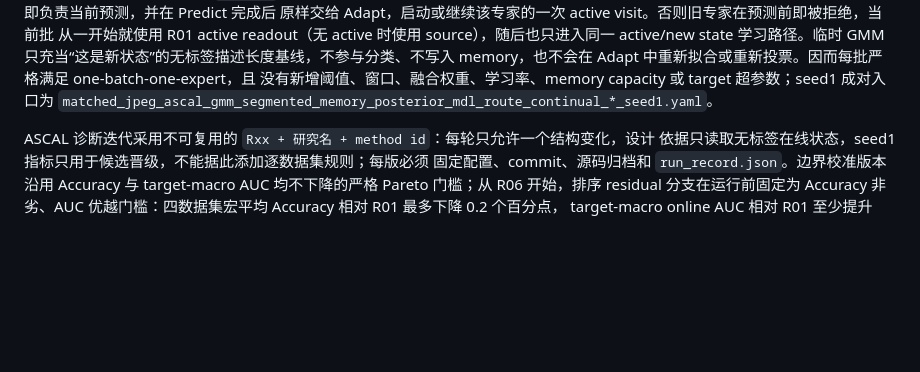
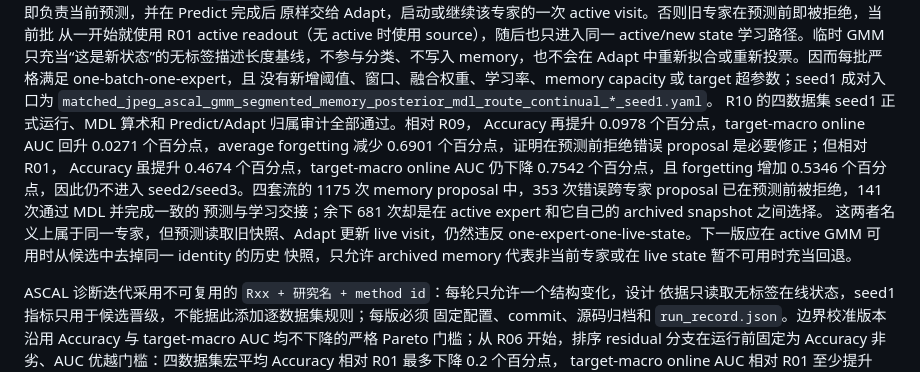
Before and after one commit to iamwangyabin/ctta4aid, a Markdown page: README.md, the part around the change. Rendered like a GitHub page; blank space fills up the shorter version.

Commit message:
Record R10 MDL routing outcome

```diff
--- a/README.md
+++ b/README.md
@@ -682,6 +682,16 @@ state 学习路径。临时 GMM 只充当“这是新状态”的无标签描述
 memory，也不会在 Adapt 中重新拟合或重新投票。因而每批严格满足 one-batch-one-expert，且
 没有新增阈值、窗口、融合权重、学习率、memory capacity 或 target 超参数；seed1 成对入口为
 `matched_jpeg_ascal_gmm_segmented_memory_posterior_mdl_route_continual_*_seed1.yaml`。
+R10 的四数据集 seed1 正式运行、MDL 算术和 Predict/Adapt 归属审计全部通过。相对 R09，
+Accuracy 再提升 0.0978 个百分点，target-macro online AUC 回升 0.0271 个百分点，average
+forgetting 减少 0.6901 个百分点，证明在预测前拒绝错误 proposal 是必要修正；但相对 R01，
+Accuracy 虽提升 0.4674 个百分点，target-macro online AUC 仍下降 0.7542 个百分点，且
+forgetting 增加 0.5346 个百分点，因此仍不进入 seed2/seed3。四套流的 1175 次 memory
+proposal 中，353 次错误跨专家 proposal 已在预测前被拒绝，141 次通过 MDL 并完成一致的
+预测与学习交接；余下 681 次却是在 active expert 和它自己的 archived snapshot 之间选择。
+这两者名义上属于同一专家，但预测读取旧快照、Adapt 更新 live visit，仍然违反
+one-expert-one-live-state。下一版应在 active GMM 可用时从候选中去掉同一 identity 的历史
+快照，只允许 archived memory 代表非当前专家或在 live state 暂不可用时充当回退。
 
 ASCAL 诊断迭代采用不可复用的 `Rxx + 研究名 + method id`：每轮只允许一个结构变化，设计
 依据只读取无标签在线状态，seed1 指标只用于候选晋级，不能据此添加逐数据集规则；每版必须
```
